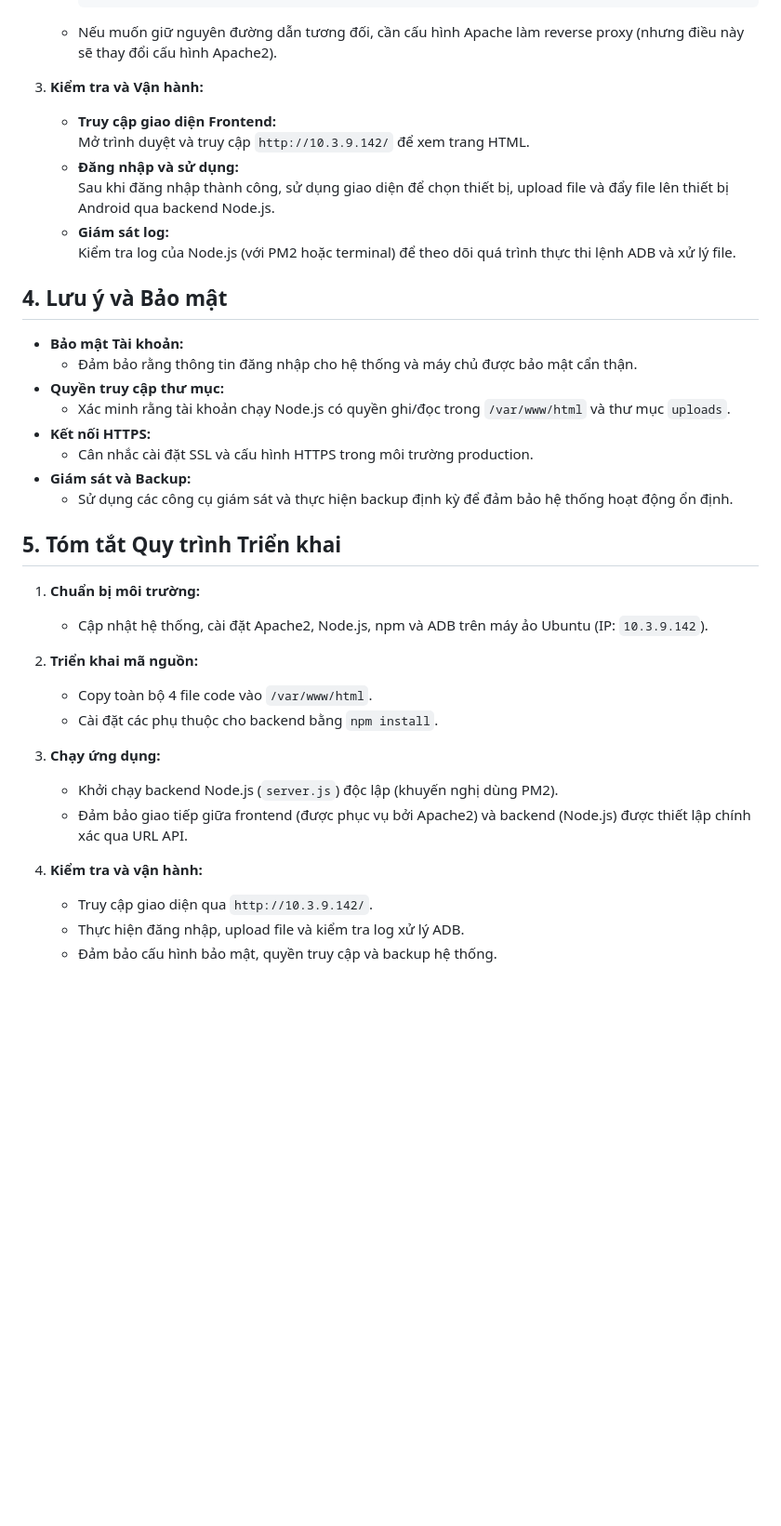
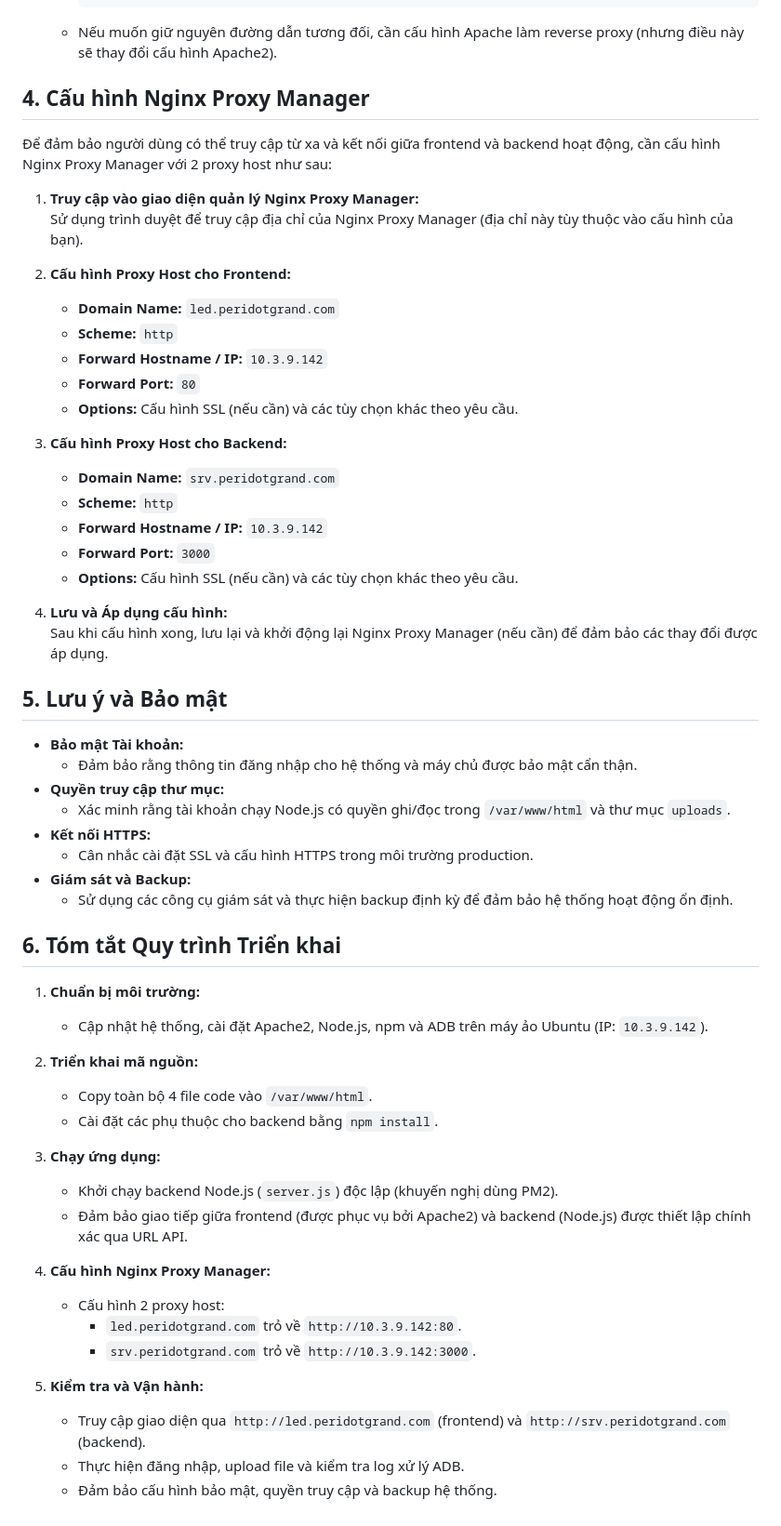
Before and after one commit to Hungdiec/led-manager, a Markdown page: README.md, the part around the change. Shown: that part at 93% size. Rendered like a GitHub page; blank space fills up the shorter version.

```diff
--- a/README.md
+++ b/README.md
@@ -137,15 +137,31 @@
 
    - Nếu muốn giữ nguyên đường dẫn tương đối, cần cấu hình Apache làm reverse proxy (nhưng điều này sẽ thay đổi cấu hình Apache2).
 
-3. **Kiểm tra và Vận hành:**
-   - **Truy cập giao diện Frontend:**
-     Mở trình duyệt và truy cập `http://10.3.9.142/` để xem trang HTML.
-   - **Đăng nhập và sử dụng:**
-     Sau khi đăng nhập thành công, sử dụng giao diện để chọn thiết bị, upload file và đẩy file lên thiết bị Android qua backend Node.js.
-   - **Giám sát log:**
-     Kiểm tra log của Node.js (với PM2 hoặc terminal) để theo dõi quá trình thực thi lệnh ADB và xử lý file.
+## 4. Cấu hình Nginx Proxy Manager
 
-## 4. Lưu ý và Bảo mật
+Để đảm bảo người dùng có thể truy cập từ xa và kết nối giữa frontend và backend hoạt động, cần cấu hình Nginx Proxy Manager với 2 proxy host như sau:
+
+1. **Truy cập vào giao diện quản lý Nginx Proxy Manager:**
+   Sử dụng trình duyệt để truy cập địa chỉ của Nginx Proxy Manager (địa chỉ này tùy thuộc vào cấu hình của bạn).
+
+2. **Cấu hình Proxy Host cho Frontend:**
+   - **Domain Name:** `led.peridotgrand.com`
+   - **Scheme:** `http`
+   - **Forward Hostname / IP:** `10.3.9.142`
+   - **Forward Port:** `80`
+   - **Options:** Cấu hình SSL (nếu cần) và các tùy chọn khác theo yêu cầu.
+
+3. **Cấu hình Proxy Host cho Backend:**
+   - **Domain Name:** `srv.peridotgrand.com`
+   - **Scheme:** `http`
+   - **Forward Hostname / IP:** `10.3.9.142`
+   - **Forward Port:** `3000`
+   - **Options:** Cấu hình SSL (nếu cần) và các tùy chọn khác theo yêu cầu.
+
+4. **Lưu và Áp dụng cấu hình:**
+   Sau khi cấu hình xong, lưu lại và khởi động lại Nginx Proxy Manager (nếu cần) để đảm bảo các thay đổi được áp dụng.
+
+## 5. Lưu ý và Bảo mật
 
 - **Bảo mật Tài khoản:**
   - Đảm bảo rằng thông tin đăng nhập cho hệ thống và máy chủ được bảo mật cẩn thận.
@@ -156,7 +172,7 @@
 - **Giám sát và Backup:**
   - Sử dụng các công cụ giám sát và thực hiện backup định kỳ để đảm bảo hệ thống hoạt động ổn định.
 
-## 5. Tóm tắt Quy trình Triển khai
+## 6. Tóm tắt Quy trình Triển khai
 
 1. **Chuẩn bị môi trường:**
    - Cập nhật hệ thống, cài đặt Apache2, Node.js, npm và ADB trên máy ảo Ubuntu (IP: `10.3.9.142`).
@@ -169,7 +185,12 @@
    - Khởi chạy backend Node.js (`server.js`) độc lập (khuyến nghị dùng PM2).
    - Đảm bảo giao tiếp giữa frontend (được phục vụ bởi Apache2) và backend (Node.js) được thiết lập chính xác qua URL API.
 
-4. **Kiểm tra và vận hành:**
-   - Truy cập giao diện qua `http://10.3.9.142/`.
+4. **Cấu hình Nginx Proxy Manager:**
+   - Cấu hình 2 proxy host:
+     - `led.peridotgrand.com` trỏ về `http://10.3.9.142:80`.
+     - `srv.peridotgrand.com` trỏ về `http://10.3.9.142:3000`.
+
+5. **Kiểm tra và Vận hành:**
+   - Truy cập giao diện qua `http://led.peridotgrand.com` (frontend) và `http://srv.peridotgrand.com` (backend).
    - Thực hiện đăng nhập, upload file và kiểm tra log xử lý ADB.
    - Đảm bảo cấu hình bảo mật, quyền truy cập và backup hệ thống.
```
